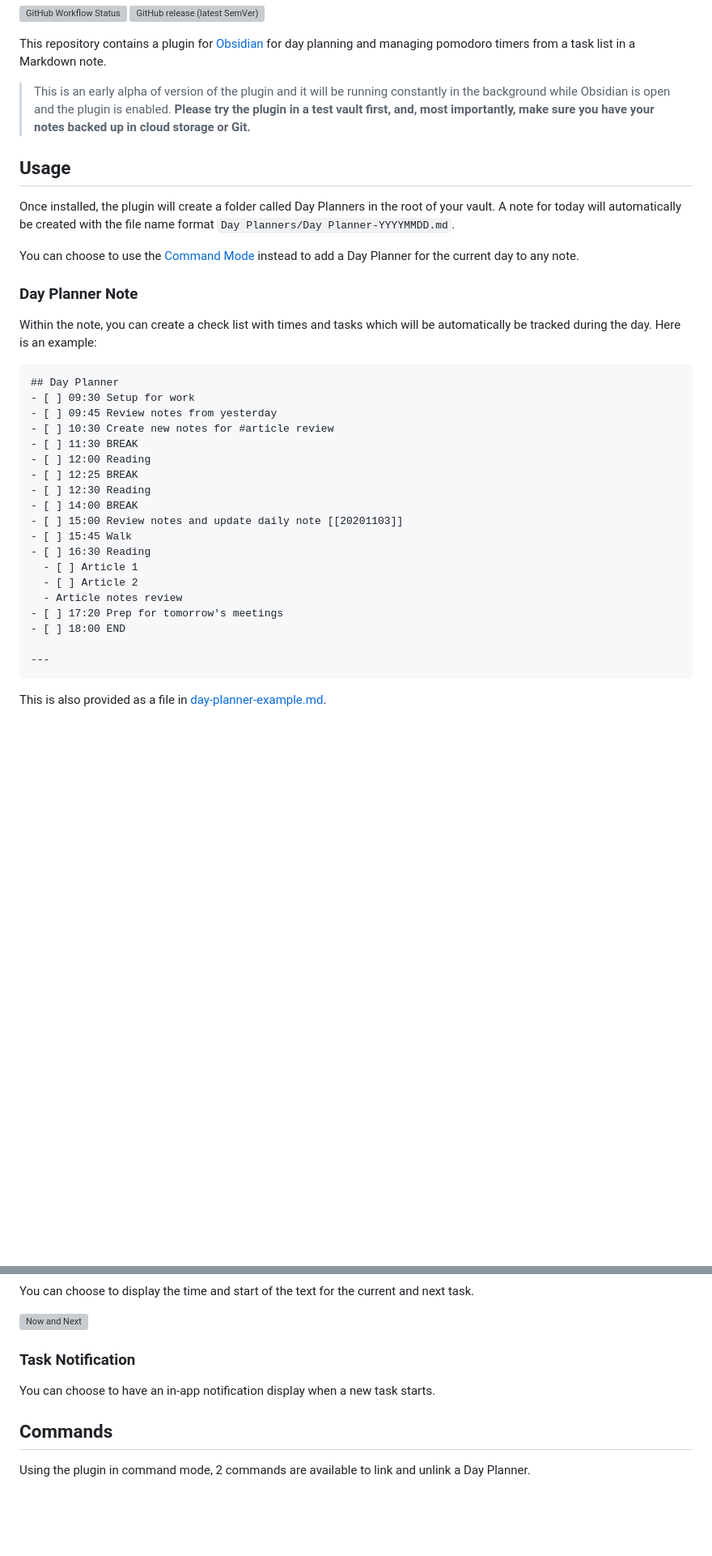
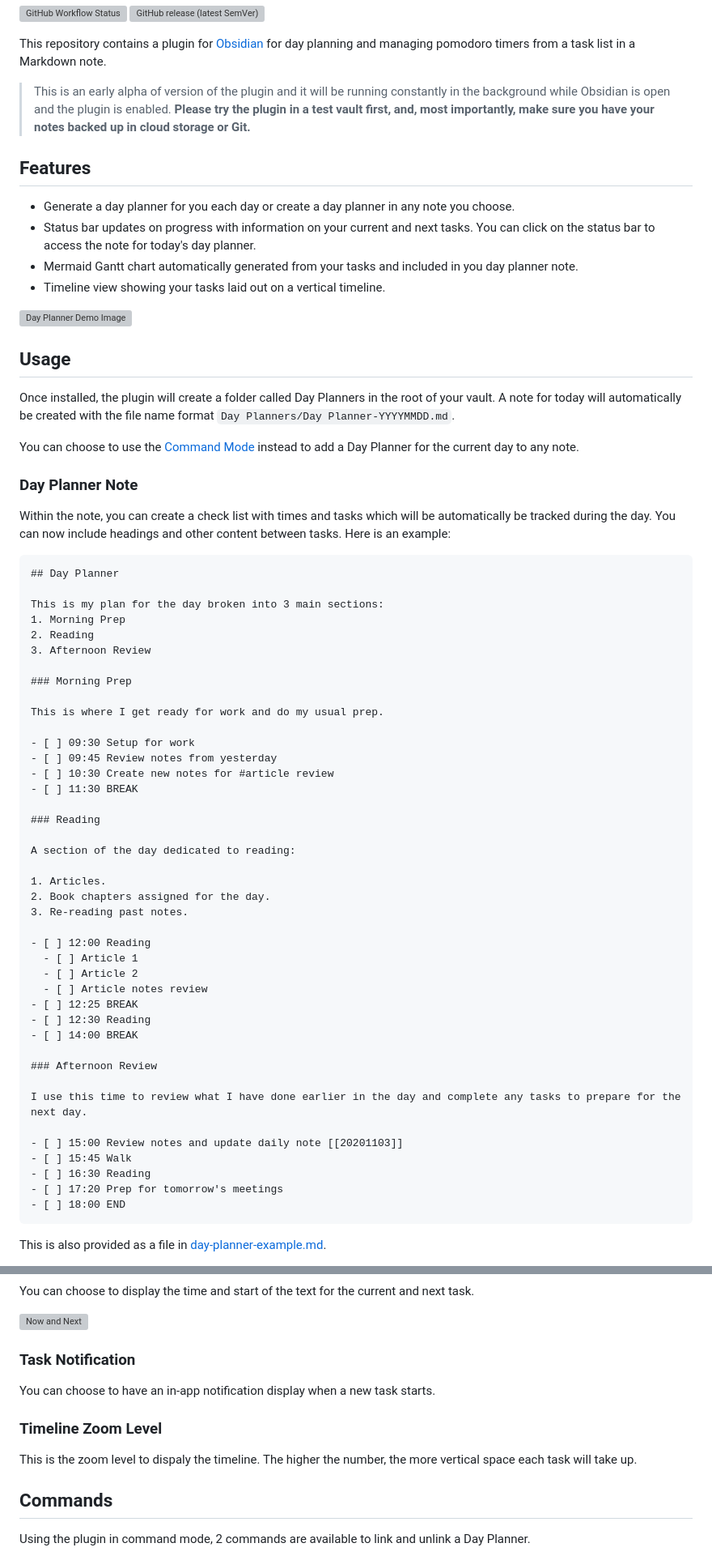
Before and after one commit to ivan-lednev/obsidian-day-planner, a Markdown page: README.md, 2 parts joined by grey strips. Shown at 81% size. Rendered like a GitHub page; blank space fills up the shorter version; grey boxes are pictures that could not be loaded.

Commit message:
Updates README for changes to day planner note formatting re #24

````diff
--- a/README.md
+++ b/README.md
@@ -7,35 +7,67 @@ This repository contains a plugin for [Obsidian](https://obsidian.md/) for day p
 
 > This is an early alpha of version of the plugin and it will be running constantly in the background while Obsidian is open and the plugin is enabled. **Please try the plugin in a test vault first, and, most importantly, make sure you have your notes backed up in cloud storage or Git.**
 
+## Features
+
+- Generate a day planner for you each day or create a day planner in any note you choose.
+- Status bar updates on progress with information on your current and next tasks. You can click on the status bar to access the note for today's day planner.
+- Mermaid Gantt chart automatically generated from your tasks and included in you day planner note.
+- Timeline view showing your tasks laid out on a vertical timeline.
+
+![Day Planner Demo Image](https://raw.githubusercontent.com/lynchjames/obsidian-day-planner/main/images/day-planner-note-preview.png)
+
 ## Usage
+
 Once installed, the plugin will create a folder called Day Planners in the root of your vault. A note for today will automatically be created with the file name format `Day Planners/Day Planner-YYYYMMDD.md`.
 
 You can choose to use the [Command Mode](#day-planner-mode) instead to add a Day Planner for the current day to any note.
 
 ### Day Planner Note
 
-Within the note, you can create a check list with times and tasks which will be automatically be tracked during the day. Here is an example:
+Within the note, you can create a check list with times and tasks which will be automatically be tracked during the day. You can now include headings and other content between tasks. Here is an example:
 
 ```markdown
 ## Day Planner
+
+This is my plan for the day broken into 3 main sections:
+1. Morning Prep
+2. Reading
+3. Afternoon Review
+
+### Morning Prep
+
+This is where I get ready for work and do my usual prep.
+
 - [ ] 09:30 Setup for work
 - [ ] 09:45 Review notes from yesterday
 - [ ] 10:30 Create new notes for #article review
 - [ ] 11:30 BREAK
+
+### Reading
+
+A section of the day dedicated to reading:
+
+1. Articles.
+2. Book chapters assigned for the day.
+3. Re-reading past notes.
+
 - [ ] 12:00 Reading
+  - [ ] Article 1
+  - [ ] Article 2
+  - [ ] Article notes review
 - [ ] 12:25 BREAK
 - [ ] 12:30 Reading
 - [ ] 14:00 BREAK
+
+### Afternoon Review
+
+I use this time to review what I have done earlier in the day and complete any tasks to prepare for the next day.
+
 - [ ] 15:00 Review notes and update daily note [[20201103]]
 - [ ] 15:45 Walk
 - [ ] 16:30 Reading
-  - [ ] Article 1
-  - [ ] Article 2
-  - Article notes review
 - [ ] 17:20 Prep for tomorrow's meetings
 - [ ] 18:00 END
-
----
 ```
 
 This is also provided as a file in [day-planner-example.md](https://github.com/lynchjames/obsidian-day-planner/blob/main/examples/day-planner-example.md).
@@ -168,6 +210,10 @@ You can choose to display the time and start of the text for the current and nex
 
 You can choose to have an in-app notification display when a new task starts.
 
+### Timeline Zoom Level
+
+This is the zoom level to dispaly the timeline. The higher the number, the more vertical space each task will take up.
+
 ## Commands
 
 Using the plugin in command mode, 2 commands are available to link and unlink a Day Planner.
````
Also changed, not shown: other parts of README.md (+26 -16 lines), examples/day-planner-example.md (+19 -2 lines), images/day-planner-note-preview.png, 1 other file.
